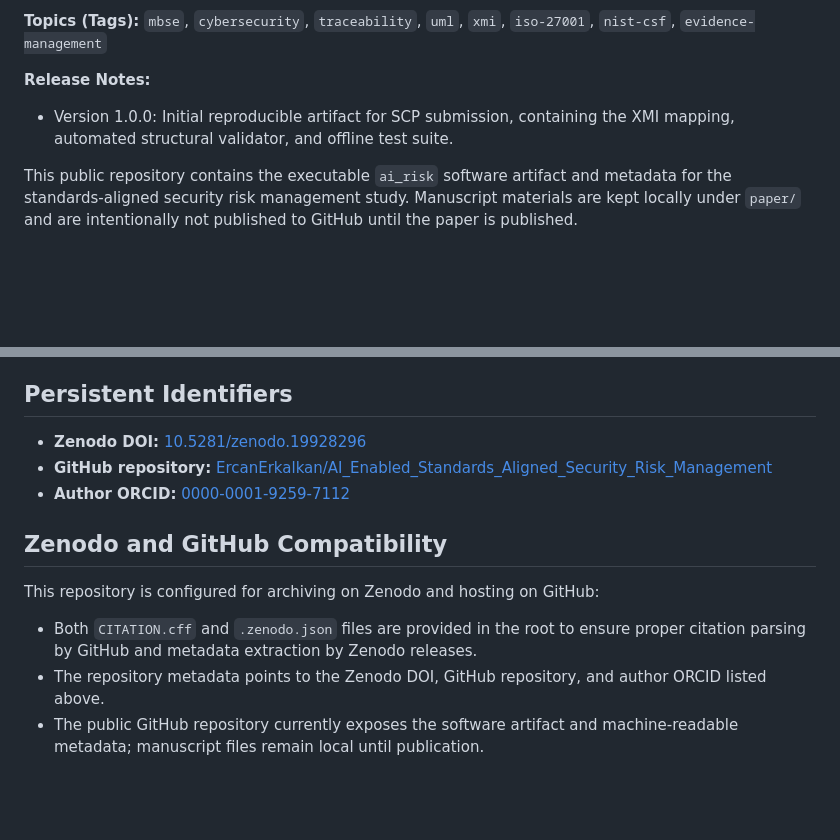
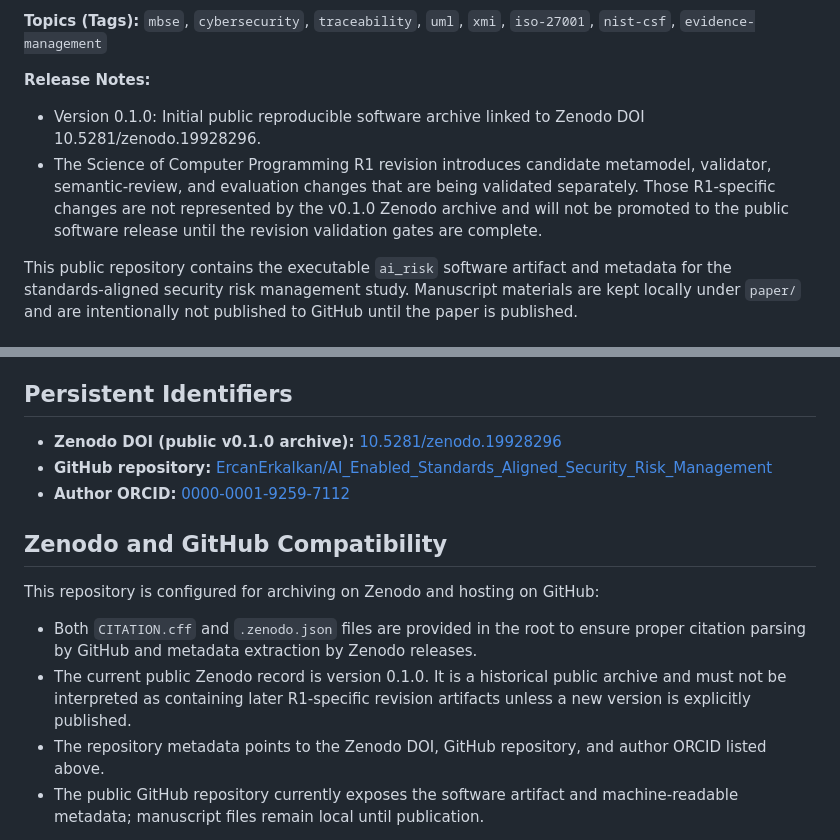
Before and after one commit to ErcanErkalkan/AI_Enabled_Standards_Aligned_Security_Risk_Management, a Markdown page: README.md, 2 parts joined by grey strips. Rendered like a GitHub page; blank space fills up the shorter version.

Commit message:
docs: align public release metadata with Zenodo v0.1.0 and R1 boundary

```diff
--- a/README.md
+++ b/README.md
@@ -5,7 +5,8 @@
 **Topics (Tags):** `mbse`, `cybersecurity`, `traceability`, `uml`, `xmi`, `iso-27001`, `nist-csf`, `evidence-management`
 
 **Release Notes:**
-- Version 1.0.0: Initial reproducible artifact for SCP submission, containing the XMI mapping, automated structural validator, and offline test suite.
+- Version 0.1.0: Initial public reproducible software archive linked to Zenodo DOI 10.5281/zenodo.19928296.
+- The Science of Computer Programming R1 revision introduces candidate metamodel, validator, semantic-review, and evaluation changes that are being validated separately. Those R1-specific changes are not represented by the v0.1.0 Zenodo archive and will not be promoted to the public software release until the revision validation gates are complete.
 
 This public repository contains the executable `ai_risk` software artifact and metadata for the standards-aligned security risk management study. Manuscript materials are kept locally under `paper/` and are intentionally not published to GitHub until the paper is published.
 
@@ -32,13 +33,14 @@ The local workspace may contain a `paper/` directory with manuscript sources, fi
 
 ## Persistent Identifiers
 
-- **Zenodo DOI:** [10.5281/zenodo.19928296](https://doi.org/10.5281/zenodo.19928296)
+- **Zenodo DOI (public v0.1.0 archive):** [10.5281/zenodo.19928296](https://doi.org/10.5281/zenodo.19928296)
 - **GitHub repository:** [ErcanErkalkan/AI_Enabled_Standards_Aligned_Security_Risk_Management](https://github.com/ErcanErkalkan/AI_Enabled_Standards_Aligned_Security_Risk_Management)
 - **Author ORCID:** [0000-0001-9259-7112](https://orcid.org/0000-0001-9259-7112)
 
 ## Zenodo and GitHub Compatibility
 This repository is configured for archiving on Zenodo and hosting on GitHub:
 - Both `CITATION.cff` and `.zenodo.json` files are provided in the root to ensure proper citation parsing by GitHub and metadata extraction by Zenodo releases.
+- The current public Zenodo record is version 0.1.0. It is a historical public archive and must not be interpreted as containing later R1-specific revision artifacts unless a new version is explicitly published.
 - The repository metadata points to the Zenodo DOI, GitHub repository, and author ORCID listed above.
 - The public GitHub repository currently exposes the software artifact and machine-readable metadata; manuscript files remain local until publication.
 
```
